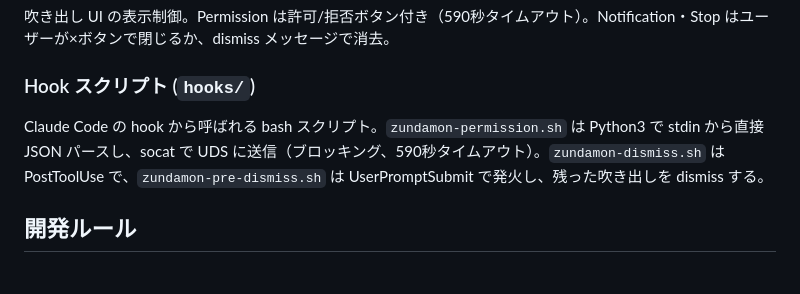
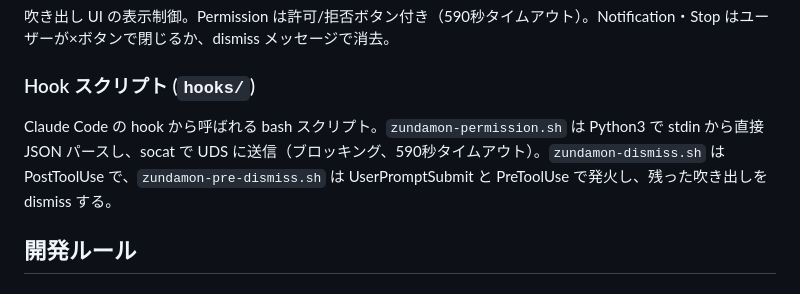
Before and after one commit to kasei-san/zundamon-notify, a Markdown page: CLAUDE.md, the part around the change. GitHub-like rendering.

```diff
--- a/CLAUDE.md
+++ b/CLAUDE.md
@@ -41,7 +41,7 @@ echo '{"type":"notification","id":"test-2","message":"テスト通知"}' | socat
 吹き出し UI の表示制御。Permission は許可/拒否ボタン付き（590秒タイムアウト）。Notification・Stop はユーザーが×ボタンで閉じるか、dismiss メッセージで消去。
 
 ### Hook スクリプト (`hooks/`)
-Claude Code の hook から呼ばれる bash スクリプト。`zundamon-permission.sh` は Python3 で stdin から直接 JSON パースし、socat で UDS に送信（ブロッキング、590秒タイムアウト）。`zundamon-dismiss.sh` は PostToolUse で、`zundamon-pre-dismiss.sh` は UserPromptSubmit で発火し、残った吹き出しを dismiss する。
+Claude Code の hook から呼ばれる bash スクリプト。`zundamon-permission.sh` は Python3 で stdin から直接 JSON パースし、socat で UDS に送信（ブロッキング、590秒タイムアウト）。`zundamon-dismiss.sh` は PostToolUse で、`zundamon-pre-dismiss.sh` は UserPromptSubmit と PreToolUse で発火し、残った吹き出しを dismiss する。
 
 ## 開発ルール
 
```
Also changed, not shown: README.md (+13 -1 lines).
